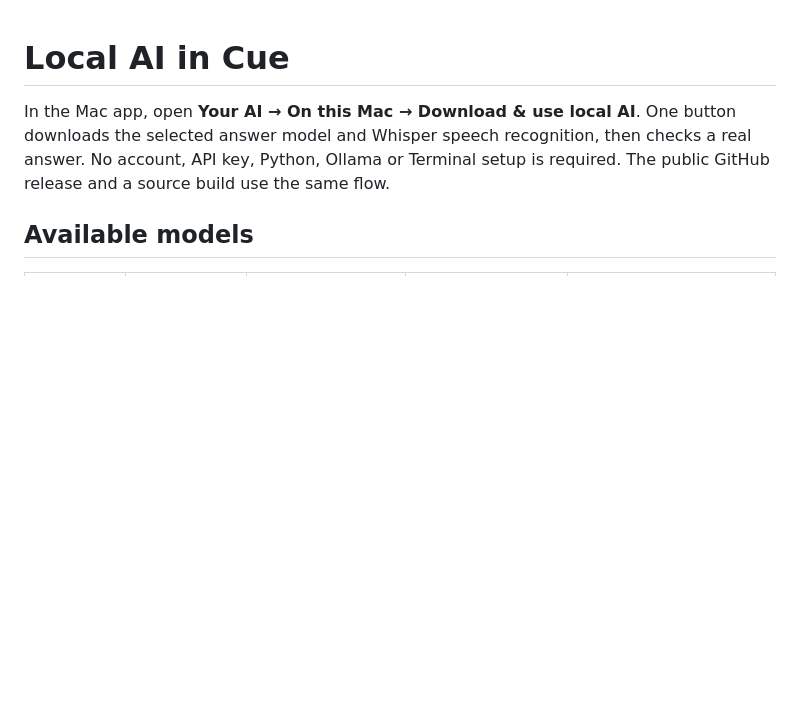
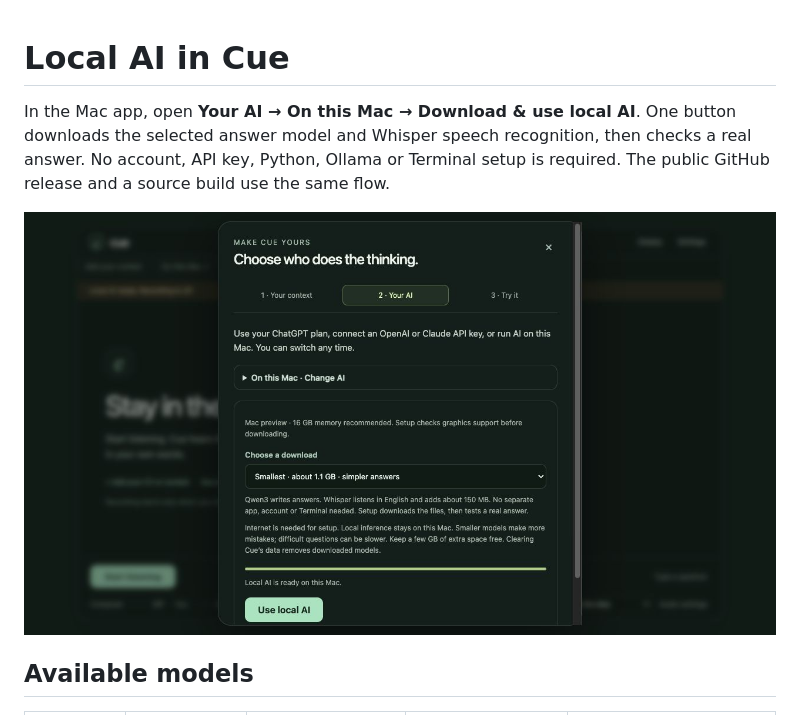
Before and after one commit to balabommablock-cpu/cue, a Markdown page: docs/LOCAL_AI.md, the part around the change. GitHub-like rendering; pictures changed too: docs/images/local-ai.png (added); blank space fills up the shorter version.

```diff
--- a/docs/LOCAL_AI.md
+++ b/docs/LOCAL_AI.md
@@ -1,6 +1,8 @@
 # Local AI in Cue
 
 In the Mac app, open **Your AI → On this Mac → Download & use local AI**. One button downloads the selected answer model and Whisper speech recognition, then checks a real answer. No account, API key, Python, Ollama or Terminal setup is required. The public GitHub release and a source build use the same flow.
+
+![Local AI setup after a successful model download](images/local-ai.png)
 
 ## Available models
 
```
Also changed, not shown: docs/VALIDATION.md (+8 -3 lines).
